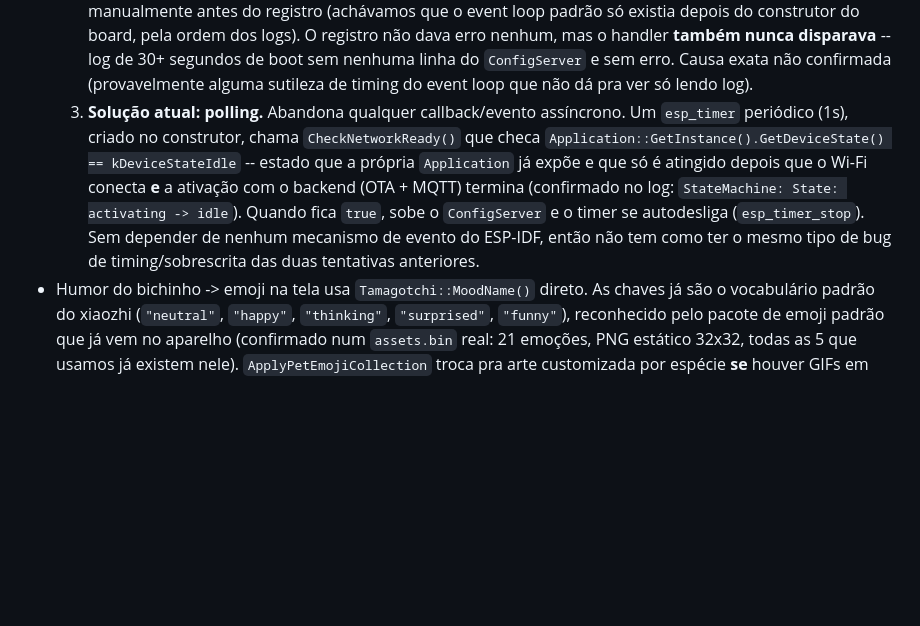
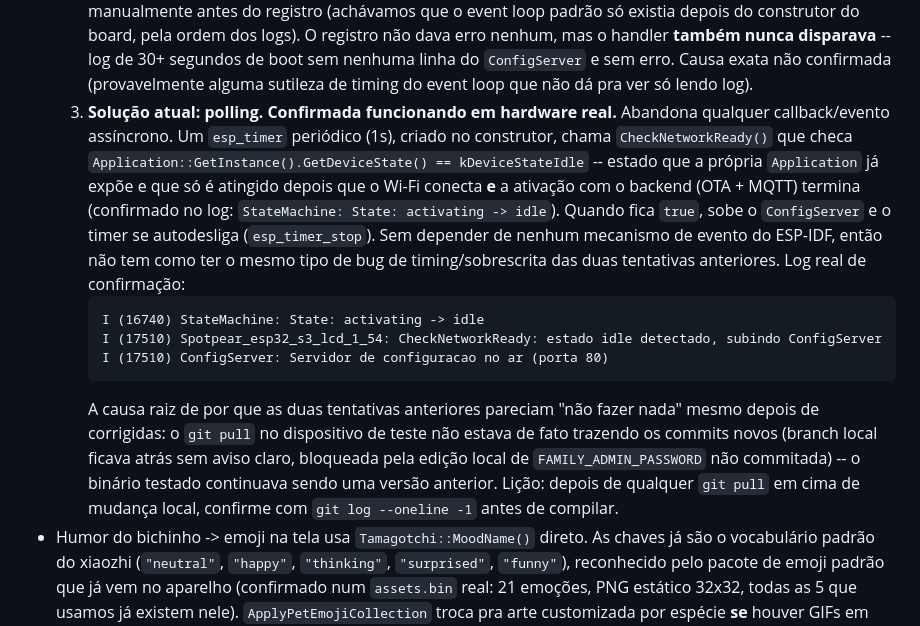
Before and after one commit to bernardobbs/muma-board-v3, a Markdown page: board_integration.md, the part around the change. Rendered like a GitHub page; blank space fills up the shorter version.

Commit message:
docs: confirma em hardware real que a solucao de polling do ConfigServer funciona
Log real anexado (StateMachine idle -> CheckNetworkReady -> ConfigServer
no ar). Registra tambem a causa raiz de por que as duas tentativas
anteriores pareciam nao funcionar mesmo depois de 'corrigidas': o
git pull no dispositivo de teste nao estava trazendo os commits novos,
bloqueado silenciosamente pela edicao local da senha nao commitada.

````diff
--- a/board_integration.md
+++ b/board_integration.md
@@ -43,9 +43,10 @@ merge upstream do fork conflitar com essas mudanças):
      segundos de boot sem nenhuma linha do `ConfigServer` e sem erro.
      Causa exata não confirmada (provavelmente alguma sutileza de
      timing do event loop que não dá pra ver só lendo log).
-  3. **Solução atual: polling.** Abandona qualquer callback/evento
-     assíncrono. Um `esp_timer` periódico (1s), criado no construtor,
-     chama `CheckNetworkReady()` que checa
+  3. **Solução atual: polling. Confirmada funcionando em hardware
+     real.** Abandona qualquer callback/evento assíncrono. Um
+     `esp_timer` periódico (1s), criado no construtor, chama
+     `CheckNetworkReady()` que checa
      `Application::GetInstance().GetDeviceState() == kDeviceStateIdle`
      -- estado que a própria `Application` já expõe e que só é atingido
      depois que o Wi-Fi conecta **e** a ativação com o backend (OTA +
@@ -53,7 +54,21 @@ merge upstream do fork conflitar com essas mudanças):
      -> idle`). Quando fica `true`, sobe o `ConfigServer` e o timer se
      autodesliga (`esp_timer_stop`). Sem depender de nenhum mecanismo de
      evento do ESP-IDF, então não tem como ter o mesmo tipo de bug de
-     timing/sobrescrita das duas tentativas anteriores.
+     timing/sobrescrita das duas tentativas anteriores. Log real de
+     confirmação:
+     ```
+     I (16740) StateMachine: State: activating -> idle
+     I (17510) Spotpear_esp32_s3_lcd_1_54: CheckNetworkReady: estado idle detectado, subindo ConfigServer
+     I (17510) ConfigServer: Servidor de configuracao no ar (porta 80)
+     ```
+     A causa raiz de por que as duas tentativas anteriores pareciam
+     "não fazer nada" mesmo depois de corrigidas: o `git pull` no
+     dispositivo de teste não estava de fato trazendo os commits novos
+     (branch local ficava atrás sem aviso claro, bloqueada pela edição
+     local de `FAMILY_ADMIN_PASSWORD` não commitada) -- o binário
+     testado continuava sendo uma versão anterior. Lição: depois de
+     qualquer `git pull` em cima de mudança local, confirme com `git
+     log --oneline -1` antes de compilar.
 - Humor do bichinho -> emoji na tela usa `Tamagotchi::MoodName()`
   direto. As chaves já são o vocabulário padrão do xiaozhi
   (`"neutral"`, `"happy"`, `"thinking"`, `"surprised"`, `"funny"`),
````
Also changed, not shown: README.md (+5 -2 lines).
